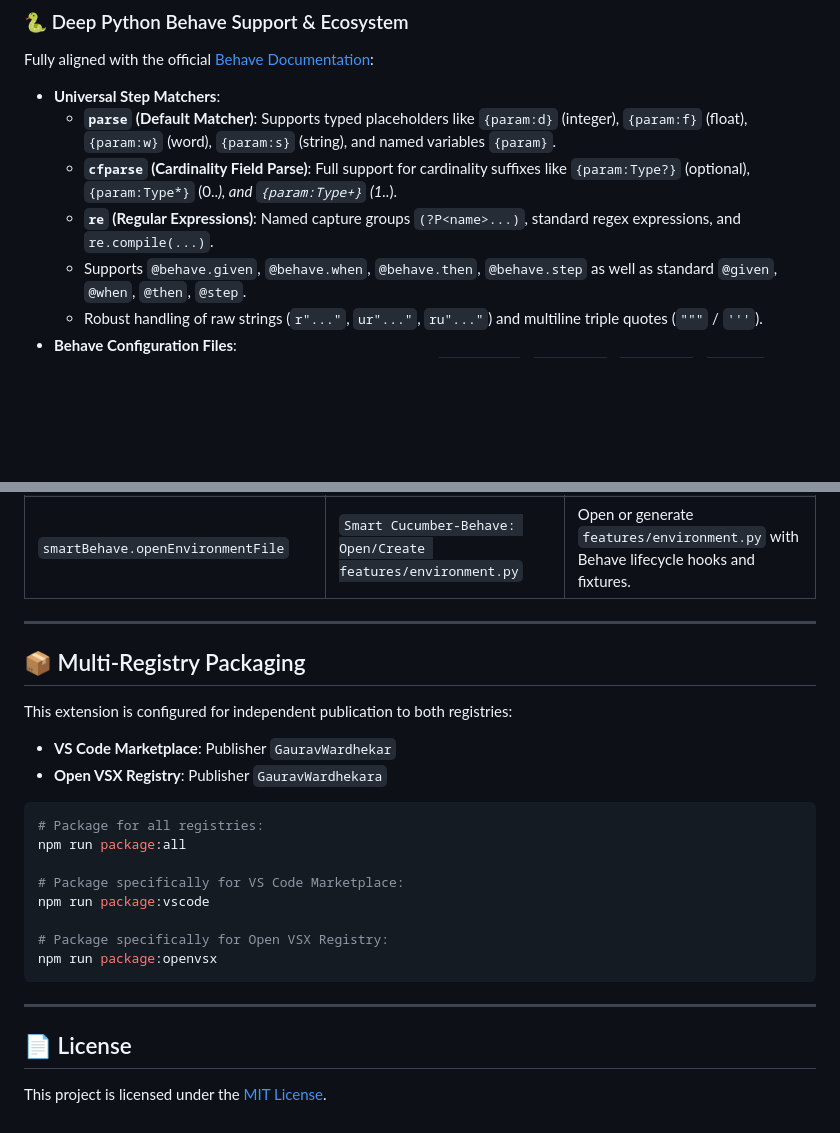
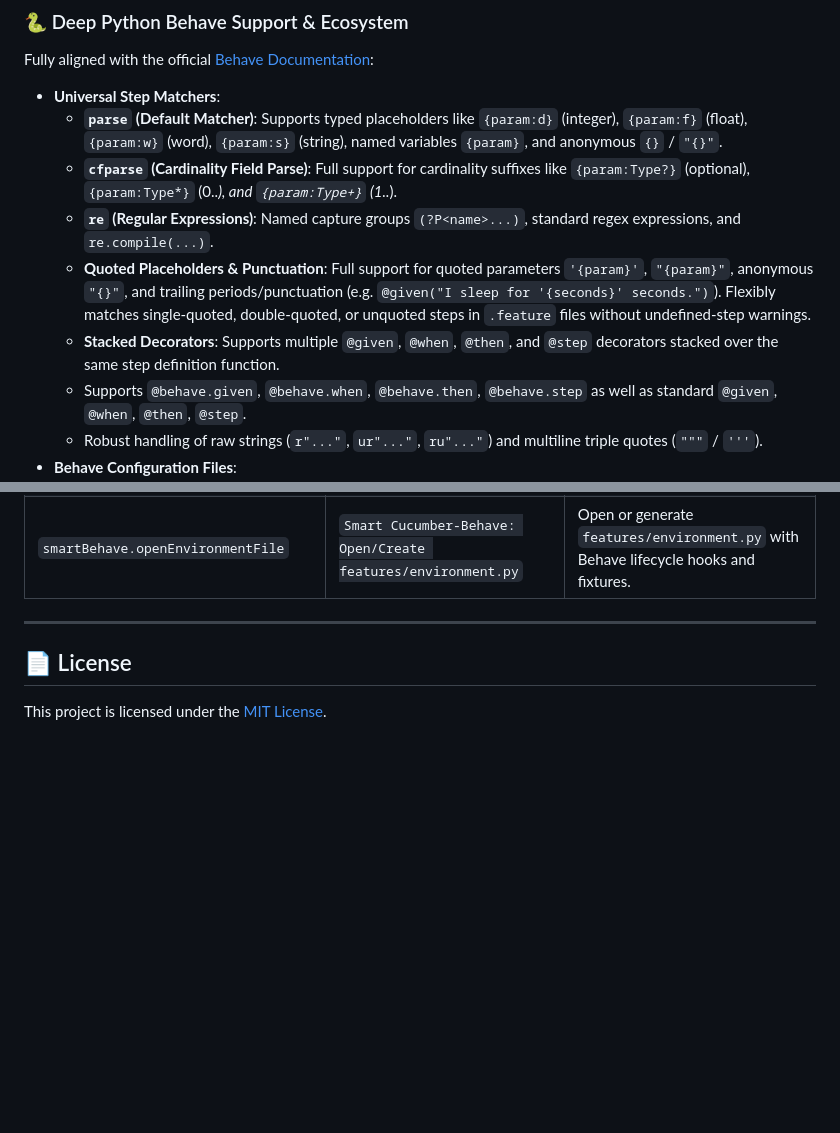
Before and after one commit to GauravWardhekara/smart-cucumber-behave, a Markdown page: README.md, 2 parts joined by grey strips. Rendered like a GitHub page; blank space fills up the shorter version.

Commit message:
docs: remove multi-registry packaging section and update Behave feature documentation

````diff
--- a/README.md
+++ b/README.md
@@ -115,9 +115,11 @@ Located in the bottom panel under the **`Cucumber-Behave`** tab:
 ### 🐍 Deep Python Behave Support & Ecosystem
 Fully aligned with the official [Behave Documentation](https://behave.readthedocs.io/en/latest/):
 - **Universal Step Matchers**:
-  - **`parse` (Default Matcher)**: Supports typed placeholders like `{param:d}` (integer), `{param:f}` (float), `{param:w}` (word), `{param:s}` (string), and named variables `{param}`.
+  - **`parse` (Default Matcher)**: Supports typed placeholders like `{param:d}` (integer), `{param:f}` (float), `{param:w}` (word), `{param:s}` (string), named variables `{param}`, and anonymous `{}` / `"{}"`.
   - **`cfparse` (Cardinality Field Parse)**: Full support for cardinality suffixes like `{param:Type?}` (optional), `{param:Type*}` (0..*), and `{param:Type+}` (1..*).
   - **`re` (Regular Expressions)**: Named capture groups `(?P<name>...)`, standard regex expressions, and `re.compile(...)`.
+  - **Quoted Placeholders & Punctuation**: Full support for quoted parameters `'{param}'`, `"{param}"`, anonymous `"{}"`, and trailing periods/punctuation (e.g. `@given("I sleep for '{seconds}' seconds.")`). Flexibly matches single-quoted, double-quoted, or unquoted steps in `.feature` files without undefined-step warnings.
+  - **Stacked Decorators**: Supports multiple `@given`, `@when`, `@then`, and `@step` decorators stacked over the same step definition function.
   - Supports `@behave.given`, `@behave.when`, `@behave.then`, `@behave.step` as well as standard `@given`, `@when`, `@then`, `@step`.
   - Robust handling of raw strings (`r"..."`, `ur"..."`, `ru"..."`) and multiline triple quotes (`"""` / `'''`).
 - **Behave Configuration Files**:
@@ -194,24 +196,5 @@ Fully aligned with the official [Behave Documentation](https://behave.readthedoc
 
 ---
 
-## 📦 Multi-Registry Packaging
-
-This extension is configured for independent publication to both registries:
-- **VS Code Marketplace**: Publisher `GauravWardhekar`
-- **Open VSX Registry**: Publisher `GauravWardhekara`
-
-```bash
-# Package for all registries:
-npm run package:all
-
-# Package specifically for VS Code Marketplace:
-npm run package:vscode
-
-# Package specifically for Open VSX Registry:
-npm run package:openvsx
-```
-
----
-
 ## 📄 License
 This project is licensed under the [MIT License](LICENSE).
````
